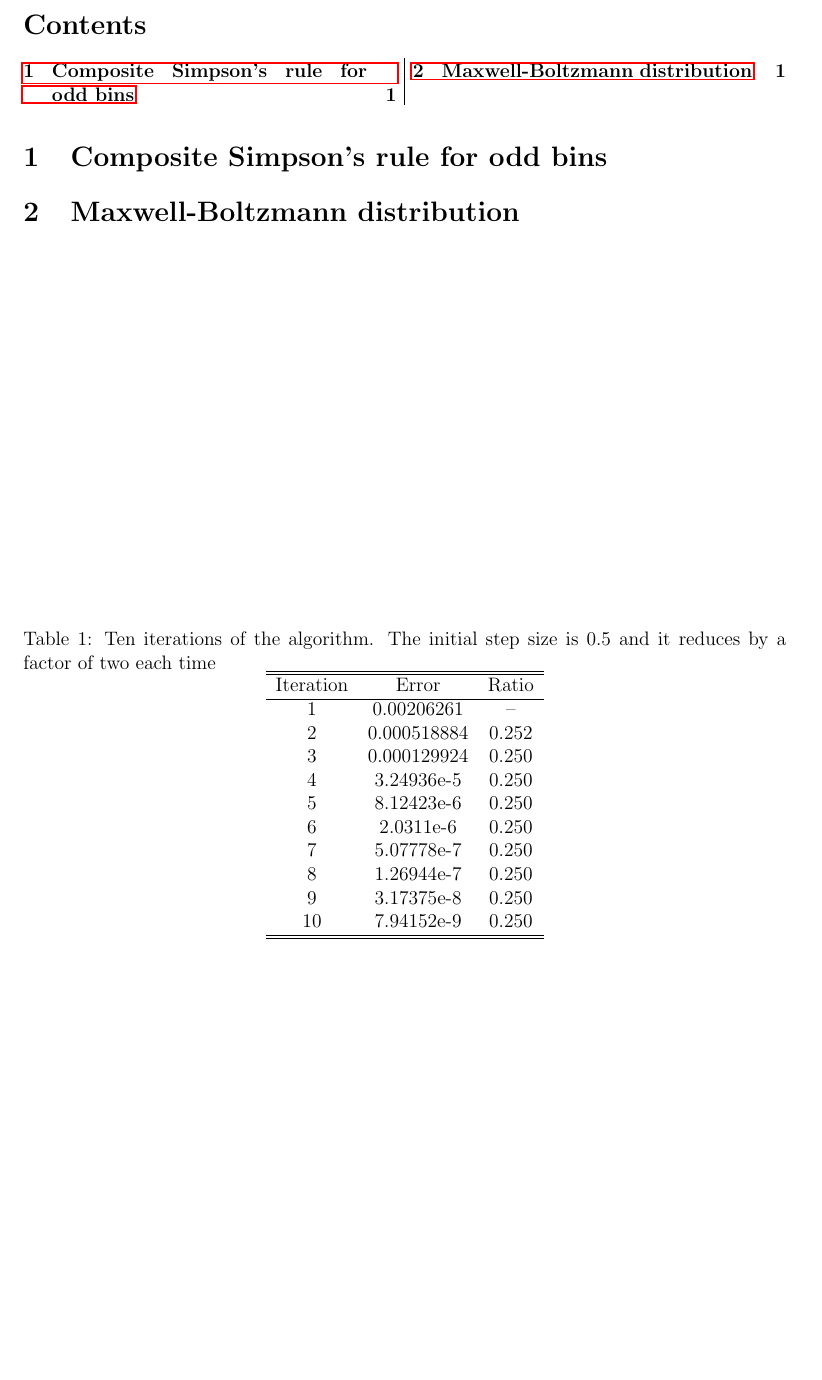
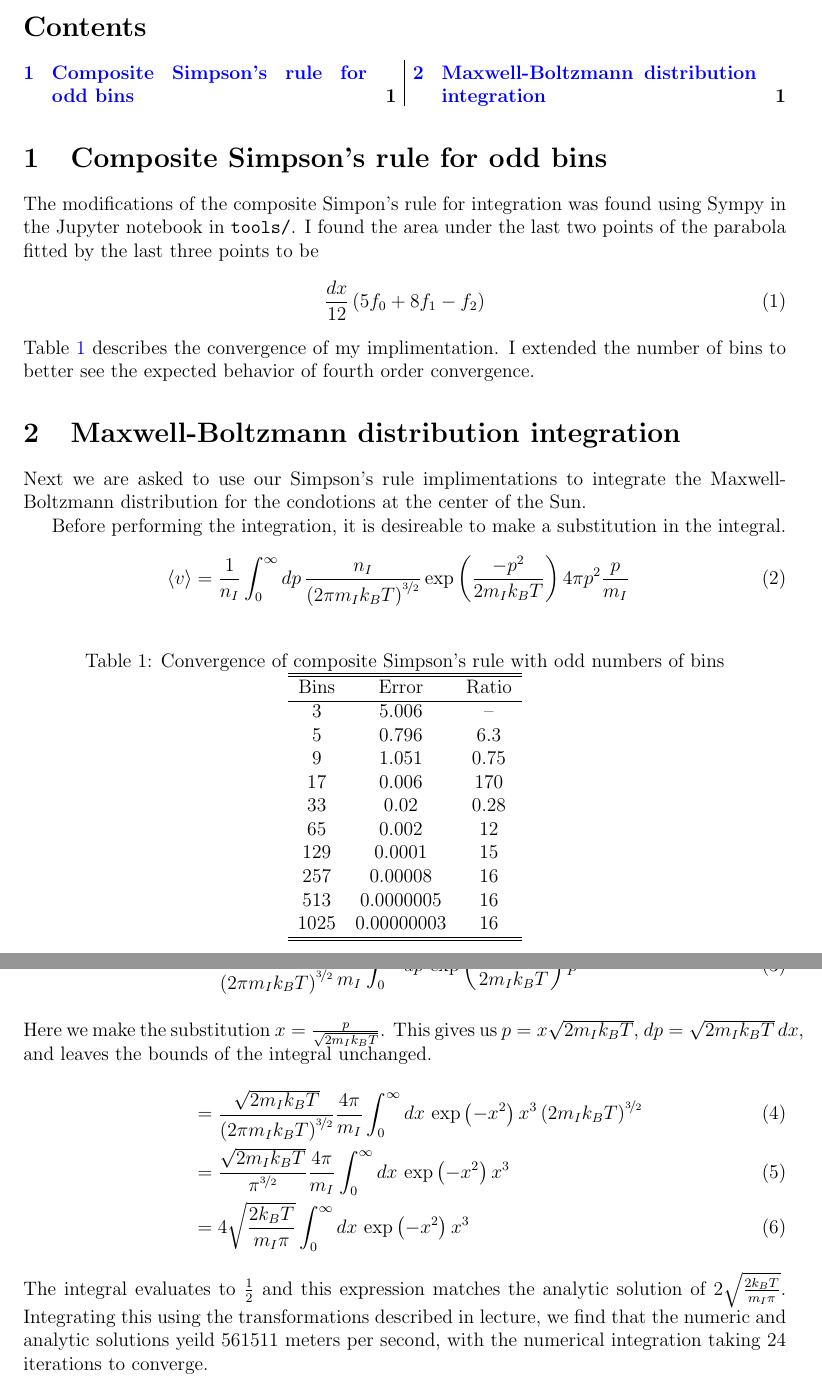
Before and after one commit to William-J-Daniels/DanielsAst390, a LaTeX problem sheet (HomeworkTwo/docs/writeup.tex, which reads LatexAssets/packages.tex): part of the page before the commit and two parts of pages 1 and 2 of 2 after it, the two joined at a grey line, cut so that both start at the same text, the shorter picture padded with empty space. Compiled offline with pdfLaTeX.

Commit message:
Did writeup for Hw2

```diff
--- a/HomeworkTwo/docs/writeup.tex
+++ b/HomeworkTwo/docs/writeup.tex
@@ -26,29 +26,74 @@
 \tableofcontents
 
 \section{Composite Simpson's rule for odd bins}
+The modifications of the composite Simpon's rule for integration was found
+using Sympy in the Jupyter notebook in \verb|tools/|. I found the area under
+the last two points of the parabola fitted by the last three points to be
+\begin{equation}
+  \frac{dx}{12} \left( 5f_0 + 8f_1 - f_2 \right)
+\end{equation}
+Table \ref{tab:converge} describes the convergence of my implimentation. I
+extended the number of bins to better see the expected behavior of fourth order
+convergence.
+
 \begin{table}[!b]
     \centering
-    \caption{Ten iterations of the algorithm. The initial step size is 0.5 and
-        it reduces by a factor of two each time}
+    \caption{Convergence of composite Simpson's rule with odd numbers of bins}
     \label{tab:converge}
     \begin{tabular}{ c c c }
     \hline\hline
-    Iteration & Error & Ratio\\
+    Bins & Error & Ratio\\
     \hline
-    1 & 0.00206261 & -- \\
-    2 & 0.000518884 & 0.252 \\
-    3 & 0.000129924 & 0.250 \\
-    4 & 3.24936e-5 & 0.250 \\
-    5 & 8.12423e-6 & 0.250 \\
-    6 & 2.0311e-6 & 0.250 \\
-    7 & 5.07778e-7 & 0.250 \\
-    8 & 1.26944e-7 & 0.250 \\
-    9 & 3.17375e-8 & 0.250 \\
-    10 & 7.94152e-9 & 0.250 \\
+    3 & 5.006 & -- \\
+    5 & 0.796 & 6.3 \\
+    9 & 1.051 & 0.75 \\
+    17 & 0.006 & 170 \\
+    33 & 0.02 & 0.28 \\
+    65 & 0.002 & 12 \\
+    129 & 0.0001 & 15 \\
+    257 & 0.00008 & 16 \\
+    513 & 0.0000005 & 16 \\
+    1025 & 0.00000003 & 16 \\
     \hline\hline
     \end{tabular}
 \end{table}
 
+\section{Maxwell-Boltzmann distribution integration}
+Next we are asked to use our Simpson's rule implimentations to integrate the
+Maxwell-Boltzmann distribution for the condotions at the center of the Sun.
 
-\section{Maxwell-Boltzmann distribution}
+Before performing the integration, it is desireable to make a substitution in
+the integral.
+\begin{align}
+  \left< v \right> &=
+  \frac{1}{n_I} \int_0^\infty dp\,
+  \frac{n_I}{\left(2 \pi m_I k_B T\right)^{\nicefrac{3}{2}}}
+  \exp \left(\frac{-p^2}{2 m_I k_B T}\right)
+  4 \pi p^2 \frac{p}{m_I}
+  \\
+  &= \frac{1}{\left(2 \pi m_I k_B T\right)^{\nicefrac{3}{2}}}
+  \frac{4 \pi}{m_I}
+  \int_0^\infty dp\, \exp \left(\frac{-p^2}{2 m_I k_B T}\right)
+  p^3
+  \intertext{Here we make the substitution
+    \(x = \frac{p}{\sqrt{2 m_I k_B T}}\). This gives us
+    \(p = x \sqrt{2 m_I k_B T}\), \(dp = \sqrt{2 m_I k_B T} \,dx\), and leaves
+    the bounds of the integral unchanged.}
+  &= \frac{\sqrt{2 m_I k_B T}}{\left(2 \pi m_I k_B T\right)^{\nicefrac{3}{2}}}
+  \frac{4 \pi}{m_I}
+  \int_0^\infty dx\, \exp\left(-x^2\right) x^3
+  \left( 2 m_I k_B T\right)^{\nicefrac{3}{2}}
+  \\
+  &= \frac{\sqrt{2 m_I k_B T}}{\pi^{\nicefrac{3}{2}}} \frac{4 \pi}{m_I}
+  \int_0^\infty dx\, \exp\left(-x^2\right) x^3
+  \\
+  &= 4 \sqrt\frac{2 k_B T}{m_I \pi}
+  \int_0^\infty dx\, \exp\left(-x^2\right) x^3
+\end{align}
+The integral evaluates to \(\frac{1}{2}\) and this expression matches the
+analytic solution of \(2\sqrt\frac{2 k_B T}{m_I \pi}\). Integrating this using
+the transformations described in lecture, we find that the numeric and analytic
+solutions yeild 561511 meters per second, with the numerical integration taking
+24 iterations to converge.
+
 \end{document}
--- a/LatexAssets/packages.tex
+++ b/LatexAssets/packages.tex
@@ -3,7 +3,7 @@
 \usepackage{float, graphicx}
     \graphicspath{ {image/} }
 
-\usepackage{amsmath, amssymb, amsthm, cases, enumitem}
+\usepackage{amsmath, amssymb, amsthm, cases, enumitem, nicefrac}
     \allowdisplaybreaks
     \theoremstyle{definition}
     \newtheorem{dfn}{Definition}
```
Also changed, not shown: HomeworkOne/docs/writeup.tex (+2 -2 lines), LatexAssets/packages.tex (2 more changed lines), 2 other files.
